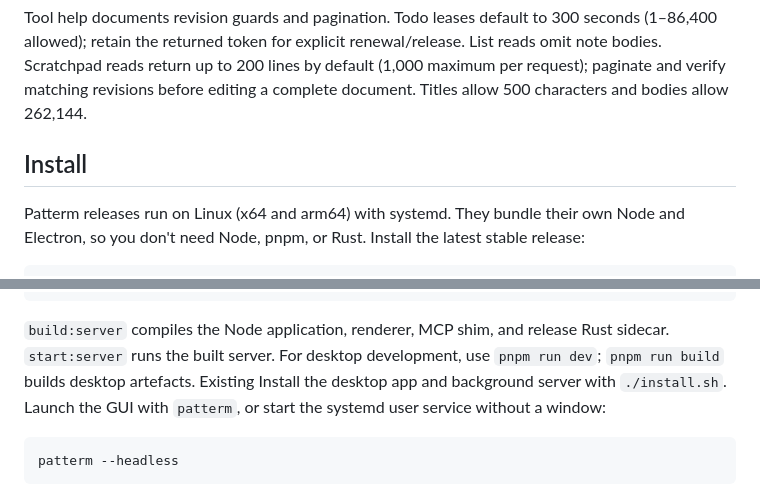
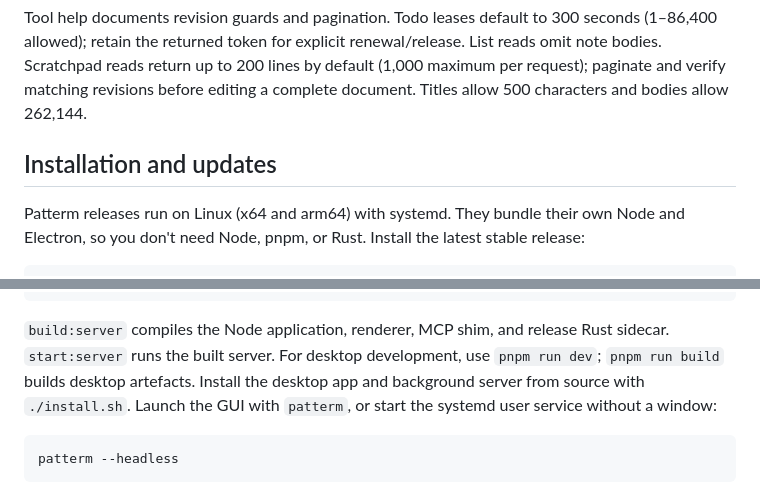
Before and after one commit to hjbdev/patterm, a Markdown page: README.md, 2 parts joined by grey strips. Rendered like a GitHub page.

````diff
--- a/README.md
+++ b/README.md
@@ -51,7 +95,7 @@ List reads omit note bodies. Scratchpad reads return up to 200 lines by default
 (1,000 maximum per request); paginate and verify matching revisions before editing
 a complete document. Titles allow 500 characters and bodies allow 262,144.
 
-## Install
+## Installation and updates
 
 Patterm releases run on Linux (x64 and arm64) with systemd. They bundle their
 own Node and Electron, so you don't need Node, pnpm, or Rust. Install the latest
@@ -111,8 +155,8 @@ node --test tests/serviceInstallerSmoke.mjs
 
 `build:server` compiles the Node application, renderer, MCP shim, and release
 Rust sidecar. `start:server` runs the built server. For desktop development,
-use `pnpm run dev`; `pnpm run build` builds desktop artefacts. Existing
-Install the desktop app and background server with `./install.sh`. Launch the GUI
+use `pnpm run dev`; `pnpm run build` builds desktop artefacts.
+Install the desktop app and background server from source with `./install.sh`. Launch the GUI
 with `patterm`, or start the systemd user service without a window:
 
 ```sh
````
Also changed, not shown: other parts of README.md (+44 -0 lines), CHANGELOG.md (+3 -1 lines), docs/images/patterm-workspace.png (added).
